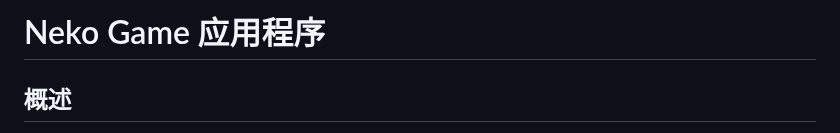
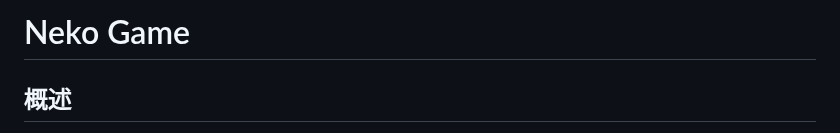
Before and after one commit to Lucas04-nhr/NekoGame, a Markdown page: README.md, the part around the change. Drawn GitHub-style.

```diff
--- a/README.md
+++ b/README.md
@@ -1,4 +1,4 @@
-# Neko Game 应用程序
+# Neko Game
 
 ## 概述
 Neko Game 是一款游戏管理应用程序，旨在通过现代化、暗色风格主题的用户界面来监控和分析您的游戏活动。该应用基于 Electron 构建，集成了多个核心功能，包括游戏时长记录、数据可视化和全面的游戏管理工具。
```
